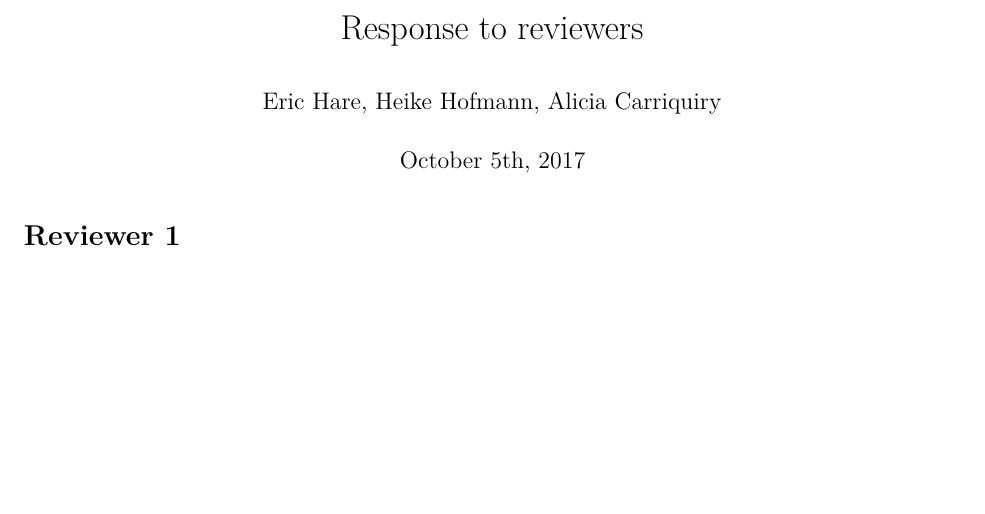
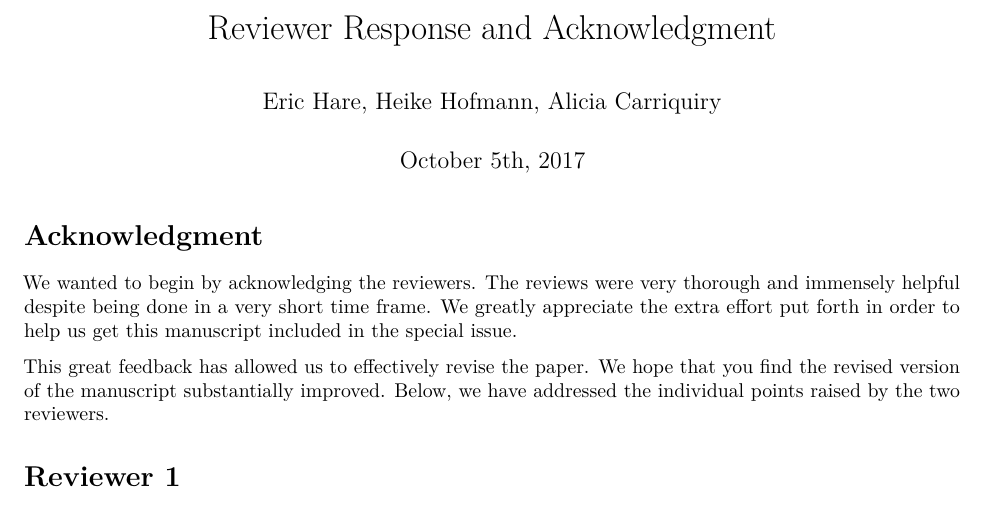
Before and after one commit to erichare/degraded-paper, an R Markdown document (response.Rmd): part of page 1 of 3, cut at the place of the change, the shorter picture padded with empty space. Rendered offline with R 4.5, knitr and Pandoc, then LaTeX, with nearby package versions.

Commit message:
Acknowledgment

```diff
--- a/response.Rmd
+++ b/response.Rmd
@@ -1,11 +1,17 @@
 ---
-title: "Response to reviewers"
+title: "Reviewer Response and Acknowledgment"
 author: "Eric Hare, Heike Hofmann, Alicia Carriquiry"
 date: "October 5th, 2017"
 output:
   pdf_document: default
 bibliography: references.bib
 ---
+
+# Acknowledgment
+
+We wanted to begin by acknowledging the reviewers. The reviews were very thorough and immensely helpful despite being done in a very short time frame. We greatly appreciate the extra effort put forth in order to help us get this manuscript included in the special issue.
+
+This great feedback has allowed us to effectively revise the paper. We hope that you find the revised version of the manuscript substantially improved. Below, we have addressed the individual points raised by the two reviewers.
 
 # Reviewer 1
 
```
